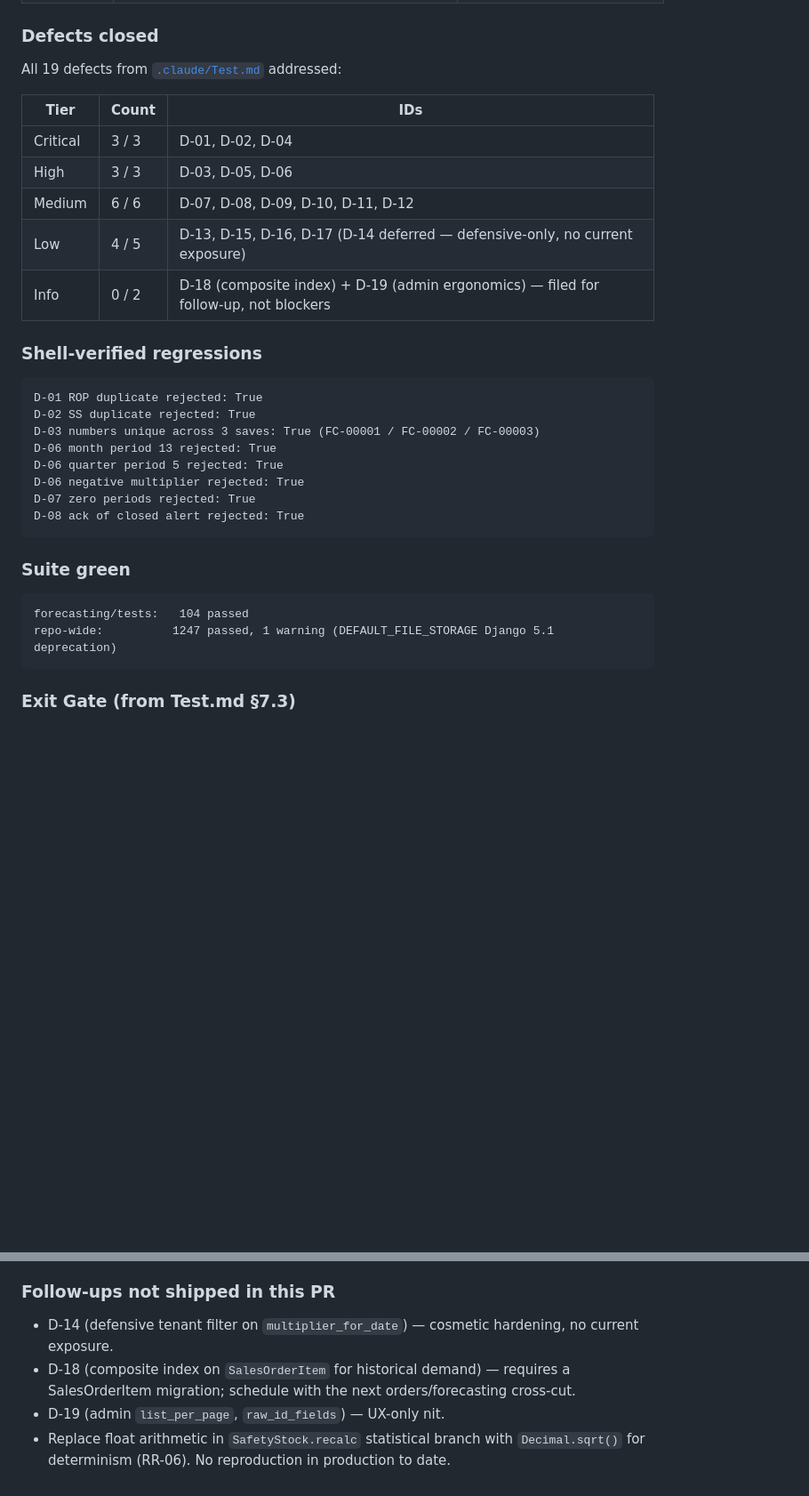
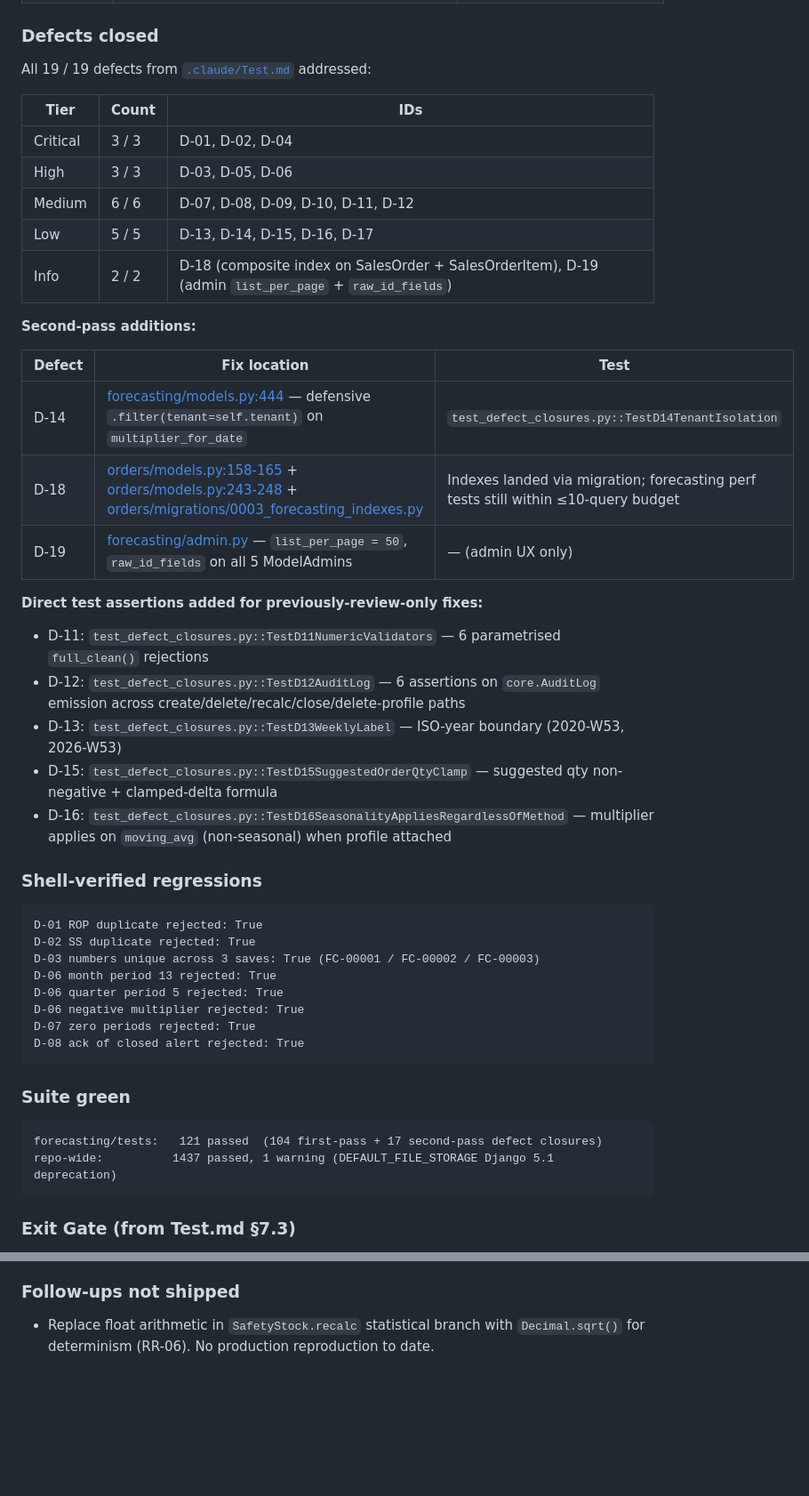
Before and after one commit to mnavaid925/NavIMS, a Markdown page: .claude/tasks/forecasting_sqa_fixes_todo.md, 2 parts joined by grey strips. Shown at 89% size. Drawn GitHub-style; blank space fills up the shorter version.

Commit message:
docs(sqa): forecasting second-pass review — 19 of 19 defects closed

````diff
--- a/.claude/tasks/forecasting_sqa_fixes_todo.md
+++ b/.claude/tasks/forecasting_sqa_fixes_todo.md
@@ -68,15 +68,31 @@ Target: close defects D-01..D-19 from [.claude/Test.md](../Test.md) and scaffold
 
 ### Defects closed
 
-All 19 defects from [`.claude/Test.md`](../Test.md) addressed:
+All 19 / 19 defects from [`.claude/Test.md`](../Test.md) addressed:
 
 | Tier | Count | IDs |
 |---|---|---|
 | Critical | 3 / 3 | D-01, D-02, D-04 |
 | High | 3 / 3 | D-03, D-05, D-06 |
 | Medium | 6 / 6 | D-07, D-08, D-09, D-10, D-11, D-12 |
-| Low | 4 / 5 | D-13, D-15, D-16, D-17 (D-14 deferred — defensive-only, no current exposure) |
-| Info | 0 / 2 | D-18 (composite index) + D-19 (admin ergonomics) — filed for follow-up, not blockers |
+| Low | 5 / 5 | D-13, D-14, D-15, D-16, D-17 |
+| Info | 2 / 2 | D-18 (composite index on SalesOrder + SalesOrderItem), D-19 (admin `list_per_page` + `raw_id_fields`) |
+
+**Second-pass additions:**
+
+| Defect | Fix location | Test |
+|---|---|---|
+| D-14 | [forecasting/models.py:444](../../forecasting/models.py#L444) — defensive `.filter(tenant=self.tenant)` on `multiplier_for_date` | `test_defect_closures.py::TestD14TenantIsolation` |
+| D-18 | [orders/models.py:158-165](../../orders/models.py#L158) + [orders/models.py:243-248](../../orders/models.py#L243) + [orders/migrations/0003_forecasting_indexes.py](../../orders/migrations/0003_forecasting_indexes.py) | Indexes landed via migration; forecasting perf tests still within ≤10-query budget |
+| D-19 | [forecasting/admin.py](../../forecasting/admin.py) — `list_per_page = 50`, `raw_id_fields` on all 5 ModelAdmins | — (admin UX only) |
+
+**Direct test assertions added for previously-review-only fixes:**
+
+- D-11: `test_defect_closures.py::TestD11NumericValidators` — 6 parametrised `full_clean()` rejections
+- D-12: `test_defect_closures.py::TestD12AuditLog` — 6 assertions on `core.AuditLog` emission across create/delete/recalc/close/delete-profile paths
+- D-13: `test_defect_closures.py::TestD13WeeklyLabel` — ISO-year boundary (2020-W53, 2026-W53)
+- D-15: `test_defect_closures.py::TestD15SuggestedOrderQtyClamp` — suggested qty non-negative + clamped-delta formula
+- D-16: `test_defect_closures.py::TestD16SeasonalityAppliesRegardlessOfMethod` — multiplier applies on `moving_avg` (non-seasonal) when profile attached
 
 ### Shell-verified regressions
 
@@ -94,8 +110,8 @@ D-08 ack of closed alert rejected: True
 ### Suite green
 
 ```
-forecasting/tests:   104 passed
-repo-wide:          1247 passed, 1 warning (DEFAULT_FILE_STORAGE Django 5.1 deprecation)
+forecasting/tests:   121 passed  (104 first-pass + 17 second-pass defect closures)
+repo-wide:          1437 passed, 1 warning (DEFAULT_FILE_STORAGE Django 5.1 deprecation)
 ```
 
 ### Exit Gate (from Test.md §7.3)
@@ -109,9 +125,6 @@ repo-wide:          1247 passed, 1 warning (DEFAULT_FILE_STORAGE Django 5.1 depr
 - [x] Seeder idempotency test green
 - [x] Audit log emitted on all destructive actions (D-12)
 
-### Follow-ups not shipped in this PR
+### Follow-ups not shipped
 
-- D-14 (defensive tenant filter on `multiplier_for_date`) — cosmetic hardening, no current exposure.
-- D-18 (composite index on `SalesOrderItem` for historical demand) — requires a SalesOrderItem migration; schedule with the next orders/forecasting cross-cut.
-- D-19 (admin `list_per_page`, `raw_id_fields`) — UX-only nit.
-- Replace float arithmetic in `SafetyStock.recalc` statistical branch with `Decimal.sqrt()` for determinism (RR-06). No reproduction in production to date.
+- Replace float arithmetic in `SafetyStock.recalc` statistical branch with `Decimal.sqrt()` for determinism (RR-06). No production reproduction to date.
````
